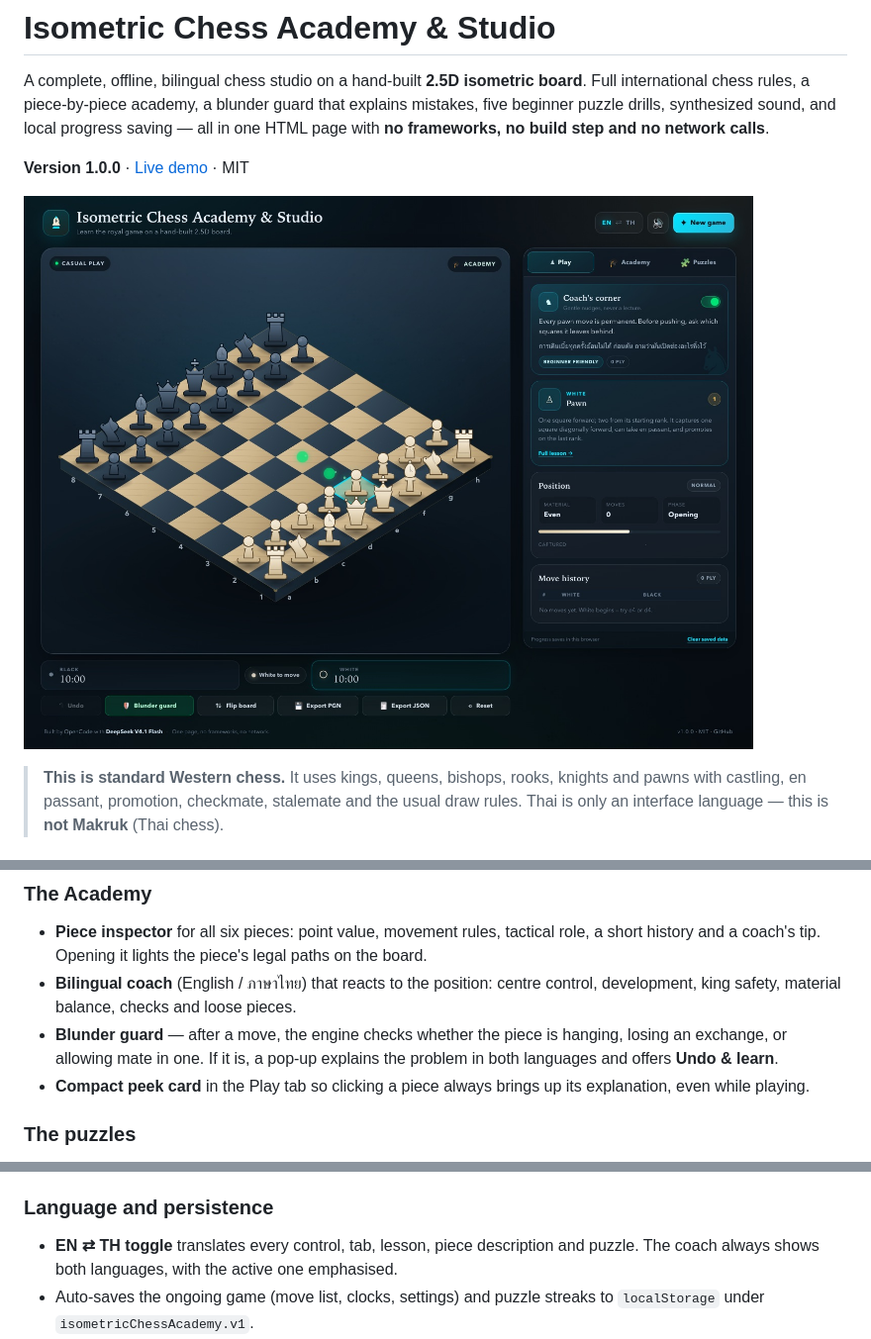
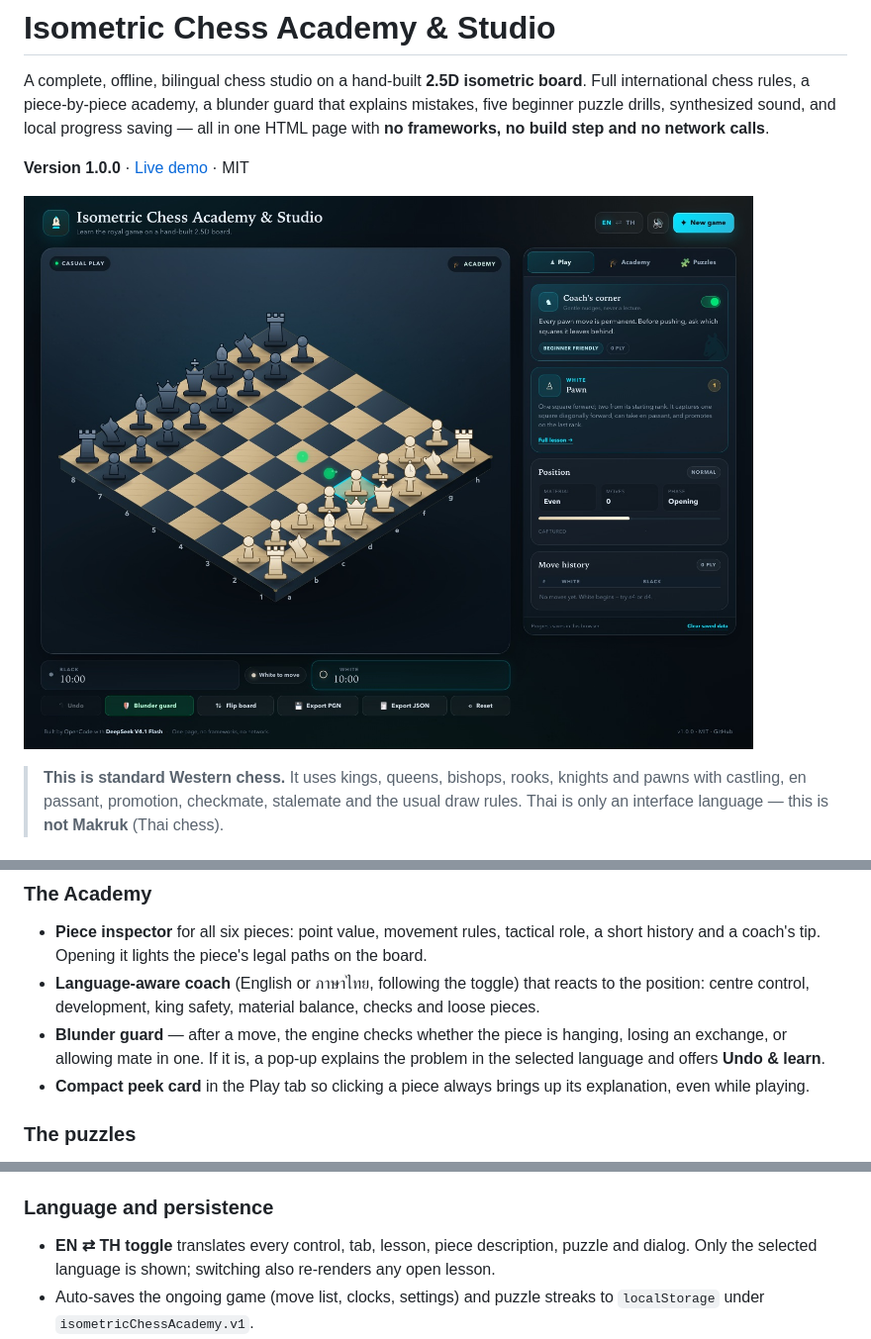
Before and after one commit to somphol/isometric-chess-academy, a Markdown page: README.md, 3 parts joined by grey strips. Shown at 99% size. Drawn GitHub-style; pictures changed too: assets/hero.jpg.

```diff
--- a/README.md
+++ b/README.md
@@ -30,8 +30,8 @@ Most beginner chess sites are either a bare board or a wall of theory. This stud
 
 ### The Academy
 - **Piece inspector** for all six pieces: point value, movement rules, tactical role, a short history and a coach's tip. Opening it lights the piece's legal paths on the board.
-- **Bilingual coach** (English / ภาษาไทย) that reacts to the position: centre control, development, king safety, material balance, checks and loose pieces.
-- **Blunder guard** — after a move, the engine checks whether the piece is hanging, losing an exchange, or allowing mate in one. If it is, a pop-up explains the problem in both languages and offers **Undo & learn**.
+- **Language-aware coach** (English or ภาษาไทย, following the toggle) that reacts to the position: centre control, development, king safety, material balance, checks and loose pieces.
+- **Blunder guard** — after a move, the engine checks whether the piece is hanging, losing an exchange, or allowing mate in one. If it is, a pop-up explains the problem in the selected language and offers **Undo & learn**.
 - **Compact peek card** in the Play tab so clicking a piece always brings up its explanation, even while playing.
 
 ### The puzzles
@@ -48,7 +48,7 @@ Five drills loaded from a local JSON block in `index.html`:
 Each puzzle has a hint, a bilingual lesson, attempts tracking, a completion streak and a best streak. Progress is saved separately from the casual game.
 
 ### Language and persistence
-- **EN ⇄ TH toggle** translates every control, tab, lesson, piece description and puzzle. The coach always shows both languages, with the active one emphasised.
+- **EN ⇄ TH toggle** translates every control, tab, lesson, piece description, puzzle and dialog. Only the selected language is shown; switching also re-renders any open lesson.
 - Auto-saves the ongoing game (move list, clocks, settings) and puzzle streaks to `localStorage` under `isometricChessAcademy.v1`.
 - **Export PGN** (`isometric_chess_game.pgn`) and **Export JSON** (`isometric_chess_progress.json`) download the current game, history, clocks, settings and puzzle progress.
 
```
Also changed, not shown: AGENTS.md (+2 -2 lines), docs/TESTING.md (+4 -4 lines), assets/academy.jpg, assets/mobile.jpg, 3 other files.
